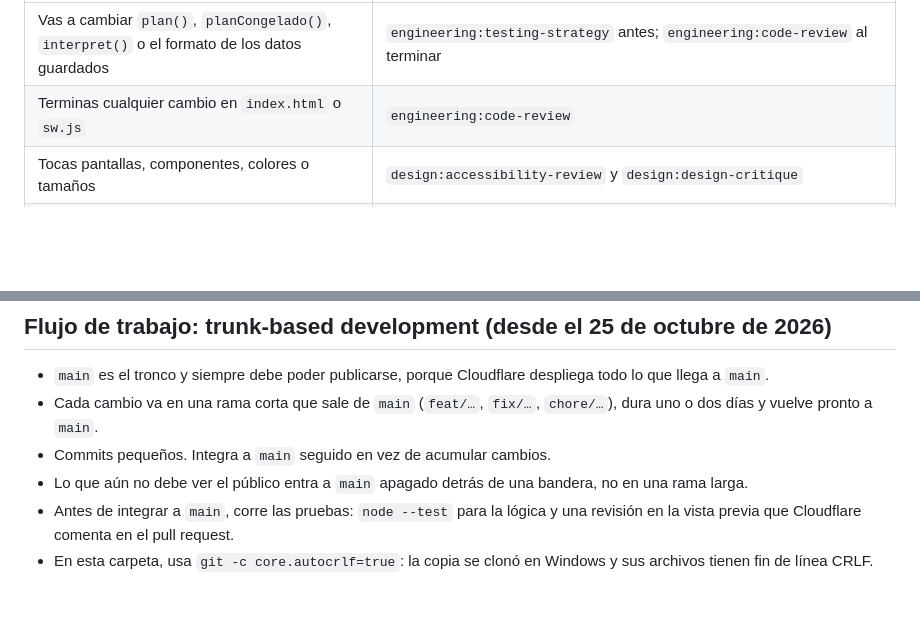
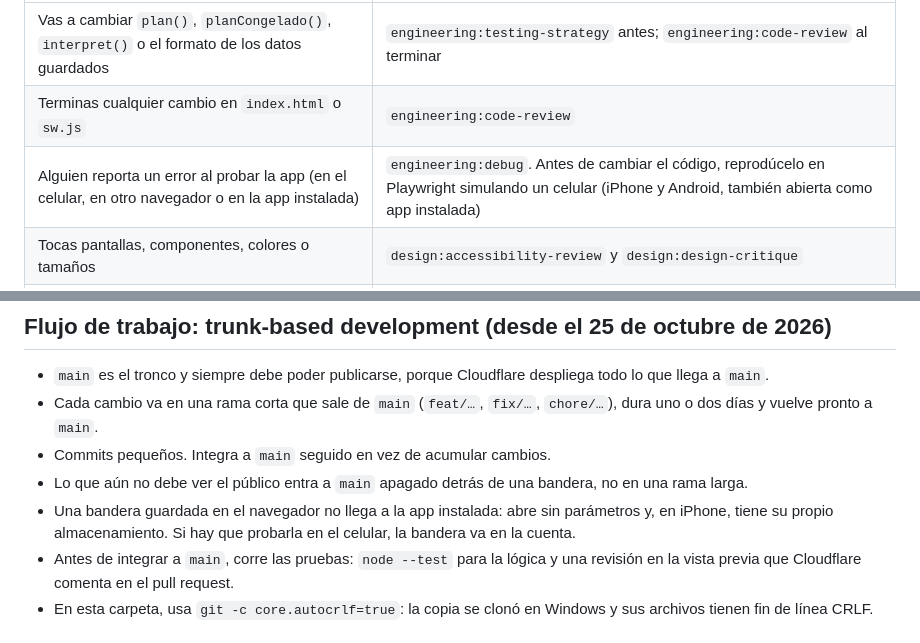
Before and after one commit to JaimeRamosT/lia-prototipo, a Markdown page: CLAUDE.md, 2 parts joined by grey strips. GitHub-like rendering; blank space fills up the shorter version.

Commit message:
docs(claude): depurar con engineering:debug y emulación de celular
Agrega la fila para errores reportados al probar la app y la lección de
la bandera ?ia=1: una bandera del navegador no llega a la app instalada.

Co-Authored-By: Claude Opus 5.5 <noreply@anthropic.com>
Claude-Session: https://claude.ai/code/session_01E6RJVNofdvmyaHz6UvM4uH

```diff
--- a/CLAUDE.md
+++ b/CLAUDE.md
@@ -10,6 +10,7 @@ Antes de empezar cada tarea, revisa esta tabla. Si una fila aplica, carga ese sk
 |---|---|
 | Vas a cambiar `plan()`, `planCongelado()`, `interpret()` o el formato de los datos guardados | `engineering:testing-strategy` antes; `engineering:code-review` al terminar |
 | Terminas cualquier cambio en `index.html` o `sw.js` | `engineering:code-review` |
+| Alguien reporta un error al probar la app (en el celular, en otro navegador o en la app instalada) | `engineering:debug`. Antes de cambiar el código, reprodúcelo en Playwright simulando un celular (iPhone y Android, también abierta como app instalada) |
 | Tocas pantallas, componentes, colores o tamaños | `design:accessibility-review` y `design:design-critique` |
 | Escribes o cambias texto que ve la persona (Lía, errores, estados vacíos) | `design:ux-copy`, en español peruano |
 | Vas a hacer un commit | `anthropic-skills:conventional-commit` |
@@ -49,6 +50,7 @@ Los skills de artefactos, finanzas, datos, marketing, documentos y plugins queda
 - Cada cambio va en una rama corta que sale de `main` (`feat/…`, `fix/…`, `chore/…`), dura uno o dos días y vuelve pronto a `main`.
 - Commits pequeños. Integra a `main` seguido en vez de acumular cambios.
 - Lo que aún no debe ver el público entra a `main` apagado detrás de una bandera, no en una rama larga.
+- Una bandera guardada en el navegador no llega a la app instalada: abre sin parámetros y, en iPhone, tiene su propio almacenamiento. Si hay que probarla en el celular, la bandera va en la cuenta.
 - Antes de integrar a `main`, corre las pruebas: `node --test` para la lógica y una revisión en la vista previa que Cloudflare comenta en el pull request.
 - En esta carpeta, usa `git -c core.autocrlf=true`: la copia se clonó en Windows y sus archivos tienen fin de línea CRLF.
 
```
